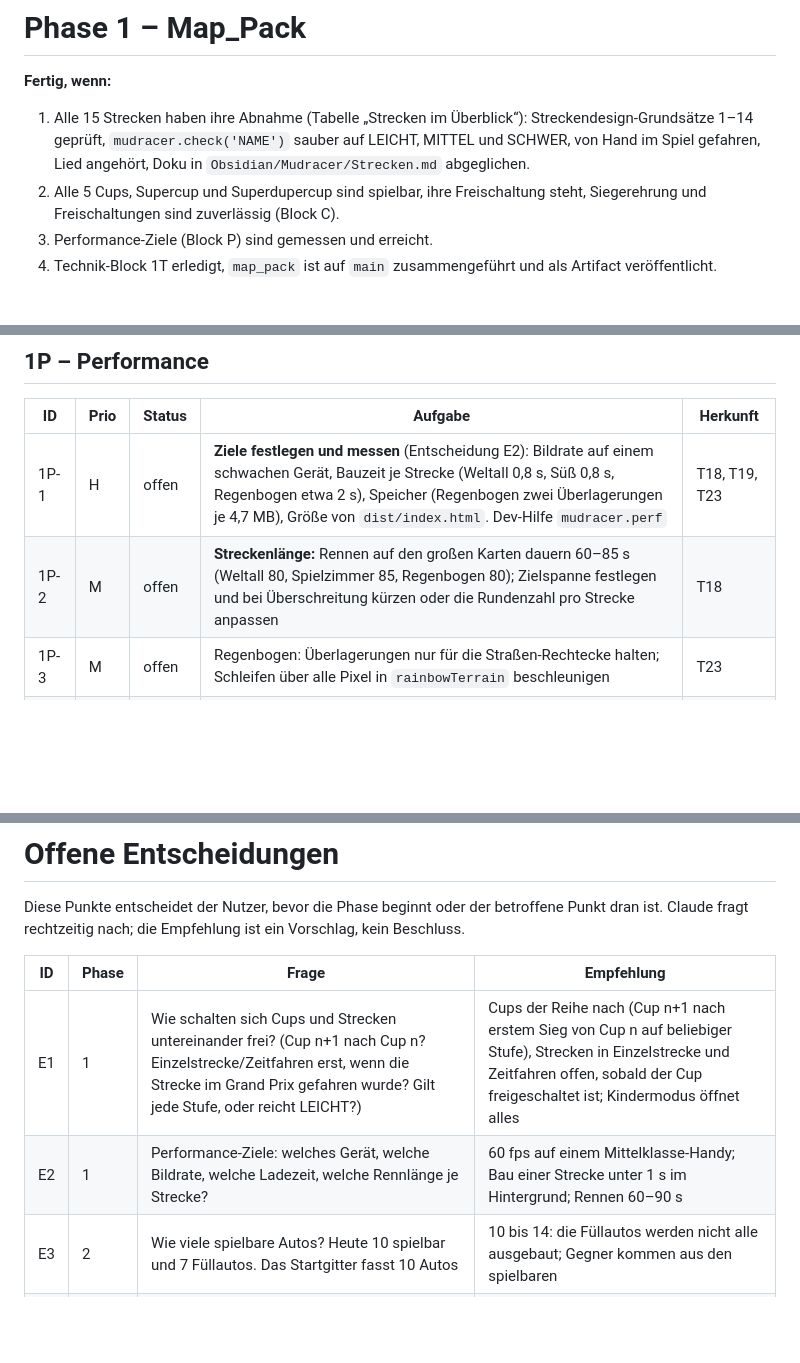
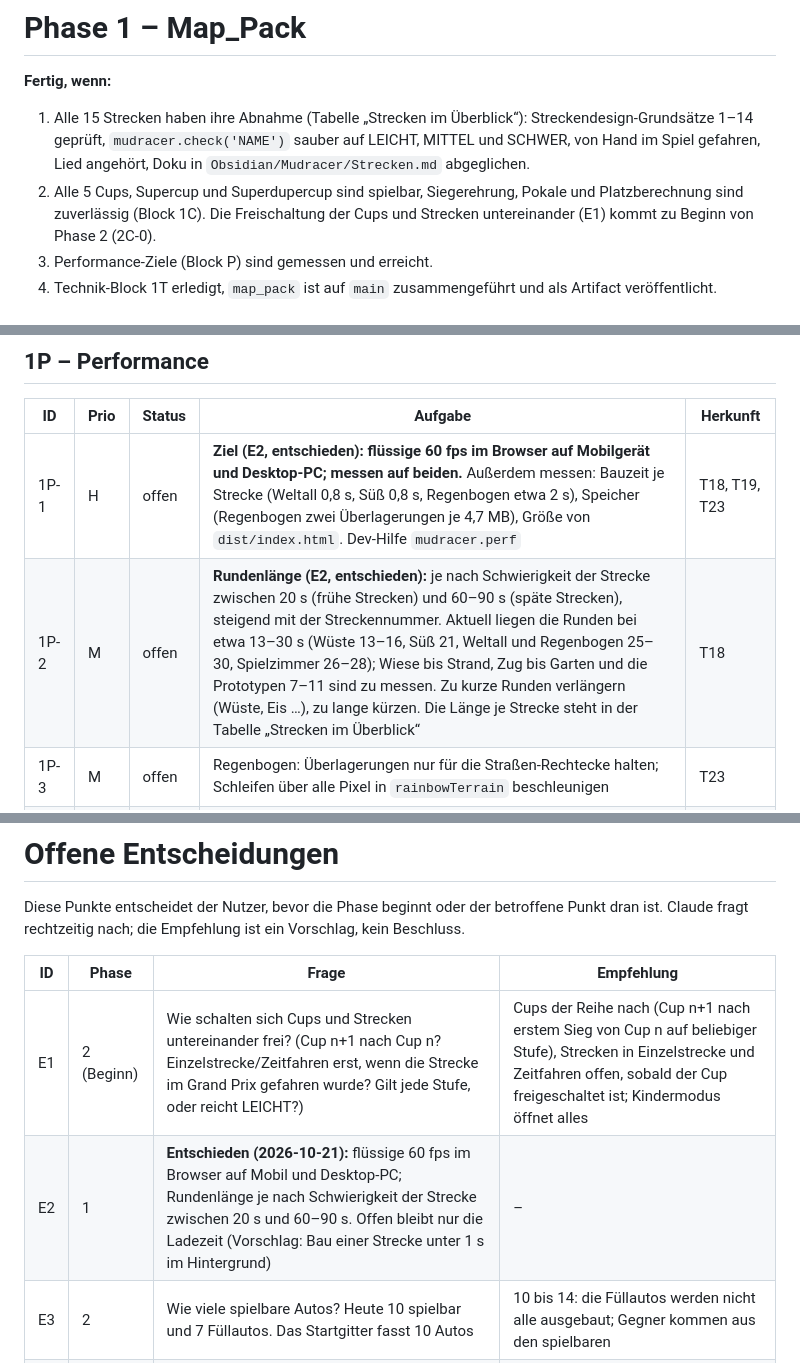
Before and after one commit to Mustert/mudracer, a Markdown page: ROADMAP.md, 3 parts joined by grey strips. Drawn GitHub-style; blank space fills up the shorter version.

Commit message:
Roadmap: E2 entschieden (60 fps, Rundenlaenge 20 s bis 90 s), E1 nach Phase 2 verschoben
Co-Authored-By: Claude Sonnet 5.5 <noreply@anthropic.com>

```diff
--- a/ROADMAP.md
+++ b/ROADMAP.md
@@ -32,7 +32,7 @@ Jede Phase endet mit einem Feature-Abschluss (siehe `CLAUDE.md`: Build, Publish
 
 **Fertig, wenn:**
 1. Alle 15 Strecken haben ihre Abnahme (Tabelle „Strecken im Überblick“): Streckendesign-Grundsätze 1–14 geprüft, `mudracer.check('NAME')` sauber auf LEICHT, MITTEL und SCHWER, von Hand im Spiel gefahren, Lied angehört, Doku in `Obsidian/Mudracer/Strecken.md` abgeglichen.
-2. Alle 5 Cups, Supercup und Superdupercup sind spielbar, ihre Freischaltung steht, Siegerehrung und Freischaltungen sind zuverlässig (Block C).
+2. Alle 5 Cups, Supercup und Superdupercup sind spielbar, Siegerehrung, Pokale und Platzberechnung sind zuverlässig (Block 1C). Die Freischaltung der Cups und Strecken untereinander (E1) kommt zu Beginn von Phase 2 (2C-0).
 3. Performance-Ziele (Block P) sind gemessen und erreicht.
 4. Technik-Block 1T erledigt, `map_pack` ist auf `main` zusammengeführt und als Artifact veröffentlicht.
 
@@ -200,8 +200,8 @@ Rev 2 (2026-10-21, aus den Meldungen vom 2026-10-17): Karte 800×560, Oase oben
 
 | ID | Prio | Status | Aufgabe | Herkunft |
 |---|---|---|---|---|
-| 1P-1 | H | offen | **Ziele festlegen und messen** (Entscheidung E2): Bildrate auf einem schwachen Gerät, Bauzeit je Strecke (Weltall 0,8 s, Süß 0,8 s, Regenbogen etwa 2 s), Speicher (Regenbogen zwei Überlagerungen je 4,7 MB), Größe von `dist/index.html`. Dev-Hilfe `mudracer.perf` | T18, T19, T23 |
-| 1P-2 | M | offen | **Streckenlänge:** Rennen auf den großen Karten dauern 60–85 s (Weltall 80, Spielzimmer 85, Regenbogen 80); Zielspanne festlegen und bei Überschreitung kürzen oder die Rundenzahl pro Strecke anpassen | T18 |
+| 1P-1 | H | offen | **Ziel (E2, entschieden): flüssige 60 fps im Browser auf Mobilgerät und Desktop-PC; messen auf beiden.** Außerdem messen: Bauzeit je Strecke (Weltall 0,8 s, Süß 0,8 s, Regenbogen etwa 2 s), Speicher (Regenbogen zwei Überlagerungen je 4,7 MB), Größe von `dist/index.html`. Dev-Hilfe `mudracer.perf` | T18, T19, T23 |
+| 1P-2 | M | offen | **Rundenlänge (E2, entschieden):** je nach Schwierigkeit der Strecke zwischen 20 s (frühe Strecken) und 60–90 s (späte Strecken), steigend mit der Streckennummer. Aktuell liegen die Runden bei etwa 13–30 s (Wüste 13–16, Süß 21, Weltall und Regenbogen 25–30, Spielzimmer 26–28); Wiese bis Strand, Zug bis Garten und die Prototypen 7–11 sind zu messen. Zu kurze Runden verlängern (Wüste, Eis …), zu lange kürzen. Die Länge je Strecke steht in der Tabelle „Strecken im Überblick“ | T18 |
 | 1P-3 | M | offen | Regenbogen: Überlagerungen nur für die Straßen-Rechtecke halten; Schleifen über alle Pixel in `rainbowTerrain` beschleunigen | T23 |
 | 1P-4 | N | offen | Reifenspuren landen jedes Frame auf einer dauerhaften Ebene: Deckung begrenzen, damit sie nicht zum dunklen Band wird (auch Optik, siehe 3E-6) | G6 |
 
@@ -365,8 +366,8 @@ Diese Punkte entscheidet der Nutzer, bevor die Phase beginnt oder der betroffene
 
 | ID | Phase | Frage | Empfehlung |
 |---|---|---|---|
-| E1 | 1 | Wie schalten sich Cups und Strecken untereinander frei? (Cup n+1 nach Cup n? Einzelstrecke/Zeitfahren erst, wenn die Strecke im Grand Prix gefahren wurde? Gilt jede Stufe, oder reicht LEICHT?) | Cups der Reihe nach (Cup n+1 nach erstem Sieg von Cup n auf beliebiger Stufe), Strecken in Einzelstrecke und Zeitfahren offen, sobald der Cup freigeschaltet ist; Kindermodus öffnet alles |
-| E2 | 1 | Performance-Ziele: welches Gerät, welche Bildrate, welche Ladezeit, welche Rennlänge je Strecke? | 60 fps auf einem Mittelklasse-Handy; Bau einer Strecke unter 1 s im Hintergrund; Rennen 60–90 s |
+| E1 | 2 (Beginn) | Wie schalten sich Cups und Strecken untereinander frei? (Cup n+1 nach Cup n? Einzelstrecke/Zeitfahren erst, wenn die Strecke im Grand Prix gefahren wurde? Gilt jede Stufe, oder reicht LEICHT?) | Cups der Reihe nach (Cup n+1 nach erstem Sieg von Cup n auf beliebiger Stufe), Strecken in Einzelstrecke und Zeitfahren offen, sobald der Cup freigeschaltet ist; Kindermodus öffnet alles |
+| E2 | 1 | **Entschieden (2026-10-21):** flüssige 60 fps im Browser auf Mobil und Desktop-PC; Rundenlänge je nach Schwierigkeit der Strecke zwischen 20 s und 60–90 s. Offen bleibt nur die Ladezeit (Vorschlag: Bau einer Strecke unter 1 s im Hintergrund) | – |
 | E3 | 2 | Wie viele spielbare Autos? Heute 10 spielbar und 7 Füllautos. Das Startgitter fasst 10 Autos | 10 bis 14: die Füllautos werden nicht alle ausgebaut; Gegner kommen aus den spielbaren |
 | E4 | 2 | Gibt es Drift/Handbremse mit Mini-Boost (I6)? | Nein im ersten Schritt; zuerst Masse, Grip, Radius; Drift später, falls es sich anbietet |
 | E5 | 2 | Welche Anpassungen: Aufkleber, Felgen, Spoiler, Hupe, Startnummer, Spur-Effekt, Fahrer? Upgrades (Variante A) ja oder nein? | Nur kosmetisch (Farben, Aufkleber, Felgen, Hupen, Spur-Effekt), keine Upgrades |
```
Also changed, not shown: other parts of ROADMAP.md (+2 -1 lines).
